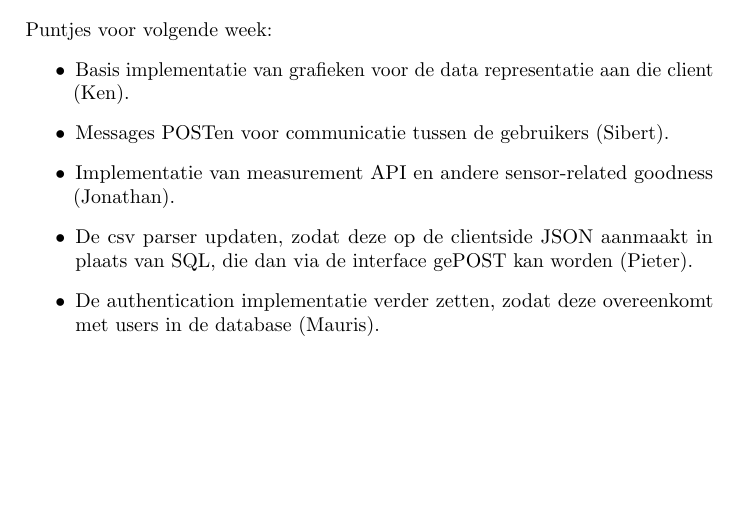
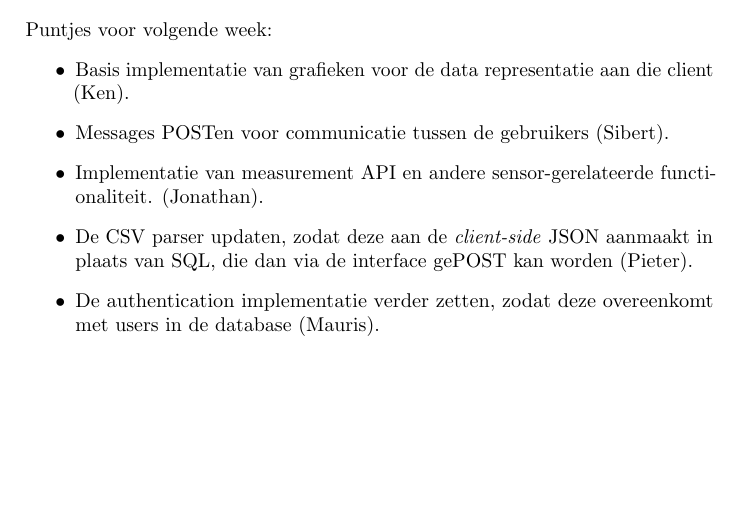
Before and after one commit to jonathanvdc/smarthomeweb, a LaTeX document (reports/verslagen/verslag5.tex): part of the page, cut so that both start at the same text. Compiled offline with pdfLaTeX.

Commit message:
Tweaked report #5

```diff
--- a/reports/verslagen/verslag5.tex
+++ b/reports/verslagen/verslag5.tex
@@ -33,10 +33,15 @@ Mauris Van Hauwe}
   \section{Afspraken en planning}
   Puntjes voor volgende week:
   \begin{itemize}
+
     \item Basis implementatie van grafieken voor de data representatie aan die client (Ken).
+
     \item Messages POSTen voor communicatie tussen de gebruikers (Sibert).
-    \item Implementatie van measurement API en andere sensor-related goodness (Jonathan).
-    \item De csv parser updaten, zodat deze op de clientside JSON aanmaakt in plaats van SQL, die dan via de interface gePOST kan worden (Pieter).
+
+    \item Implementatie van measurement API en andere sensor-gerelateerde functionaliteit. (Jonathan).
+
+    \item De CSV parser updaten, zodat deze aan de \emph{client-side} JSON aanmaakt in plaats van SQL, die dan via de interface gePOST kan worden (Pieter).
+
     \item De authentication implementatie verder zetten, zodat deze overeenkomt met users in de database (Mauris).
   \end{itemize}
 \end{document}
```
